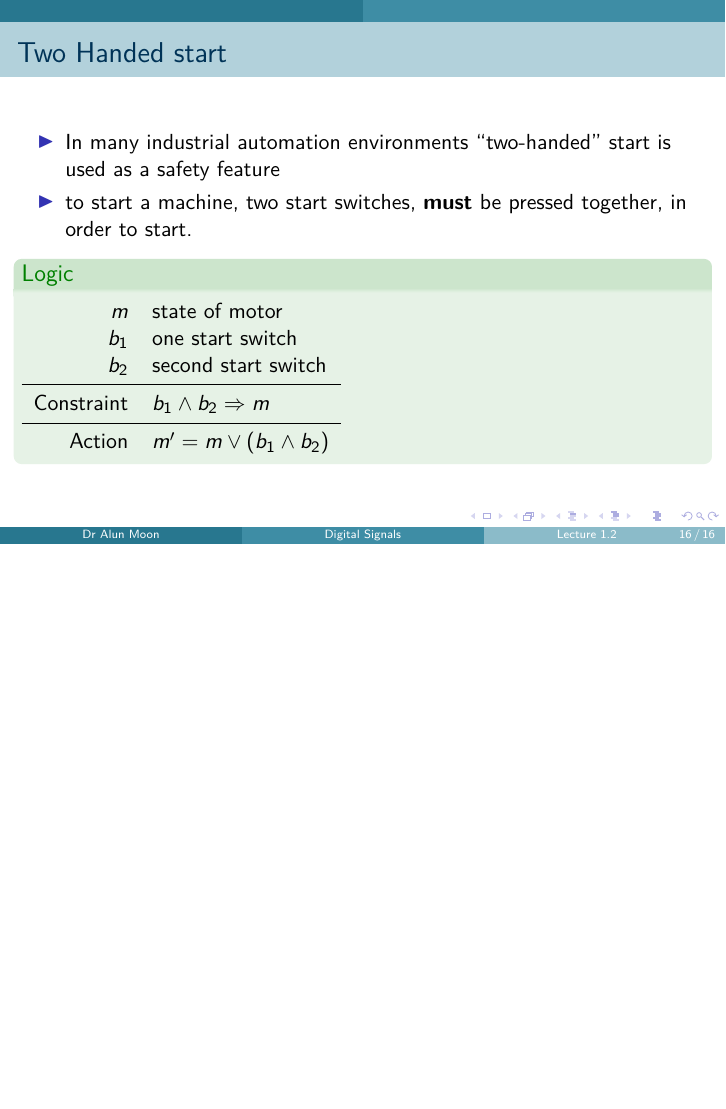
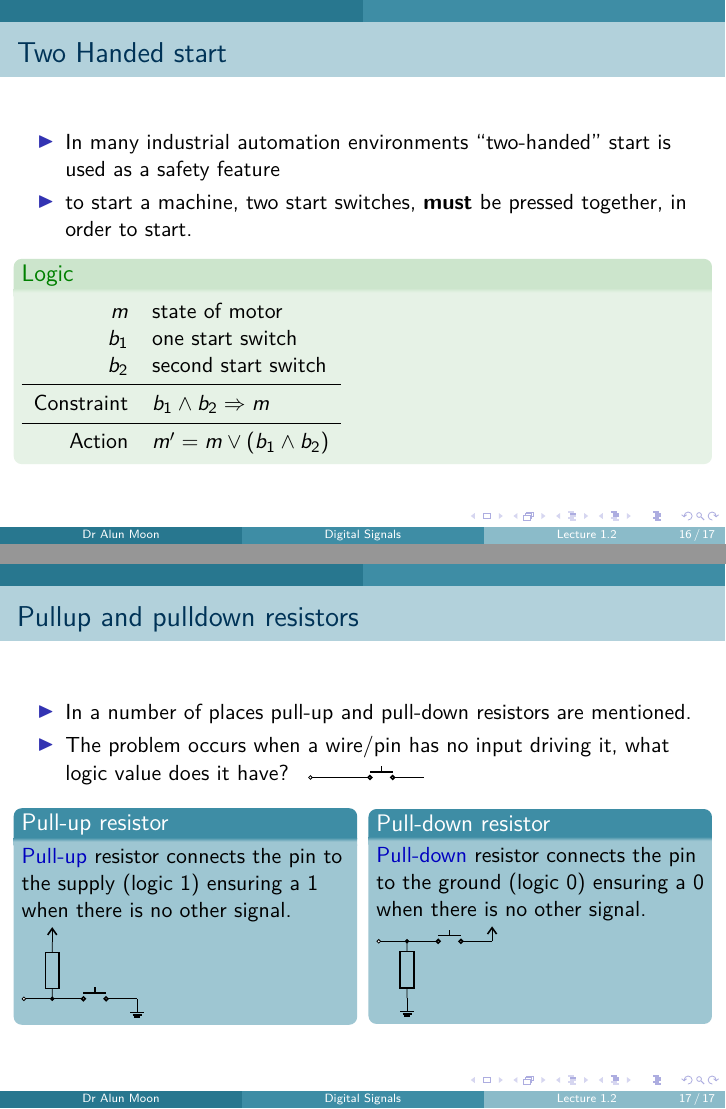
Before and after one commit to kf5011/kf5011.github.io, LaTeX slides (notes/digital-signals.tex): page 54 of 54 before the commit and pages 54 and 55 of 55 after it, the two joined at a grey line, the shorter picture padded with empty space. Compiled offline with pdfLaTeX.

Commit message:
minor changes

```diff
--- a/notes/digital-signals.tex
+++ b/notes/digital-signals.tex
@@ -14,6 +14,7 @@
 \usepackage{bytefield}
 \usepackage{tikz}
 \usetikzlibrary{shapes.misc, shapes.symbols, positioning, calc}
+\usetikzlibrary{arrows.meta}
 
 \usepackage{xcolor}
 
@@ -397,7 +398,42 @@ This is where constraints from the application domain,
 
 \end{exampleblock}
 \end{frame}
+
+\begin{frame}{Pullup and pulldown resistors}
+\begin{itemize}
+  \item  In a number of places pull-up and pull-down resistors are mentioned.
+  \item The problem occurs when a wire/pin has no input driving it, what logic value does it have?
+  \ctikzset{bipoles/length=.8cm}
+  \tikz \draw (0,0) to[short,o-] (0.5,0) to[push button] (2,0);
+\end{itemize}
+
+\begin{columns}[onlytextwidth]
+\begin{column}{0.48\textwidth}
+  \begin{block}{Pull-up resistor}
+    \alert{Pull-up} resistor connects the pin to the supply (logic 1) ensuring a 1 when there is no other signal.
+    \ctikzset{bipoles/length=.8cm}
+  \tikz{
+    \draw(0,0) to[short,o-*]  (0.5,0) to[push button] (2,0) node[ground] {};
+    \draw(0.5,0) to[R] (0.5,1) node[vcc] {};
+    }
+  \end{block}
+\end{column}
+\begin{column}{0.48\textwidth}
+  \begin{block}{Pull-down resistor}
+    \alert{Pull-down} resistor connects the pin to the ground (logic 0) ensuring a 0 when there is no other signal.
+    \ctikzset{bipoles/length=.8cm}
+  \tikz{
+    \draw(0,0) to[short,o-*] (0.5,0) to[push button] (2,0) node[vcc]{};
+    \draw(0.5,0) to[R] (0.5,-1) node[ground]{};
+    }
+
+  \end{block}
+\end{column}
+\end{columns}
+\end{frame}
+
 \end{document}
+
 %%%%======================
 ---
 title: Digital Signals
```
Also changed, not shown: getting-started.md (+6 -0 lines), notes/digital-signals.pdf.
